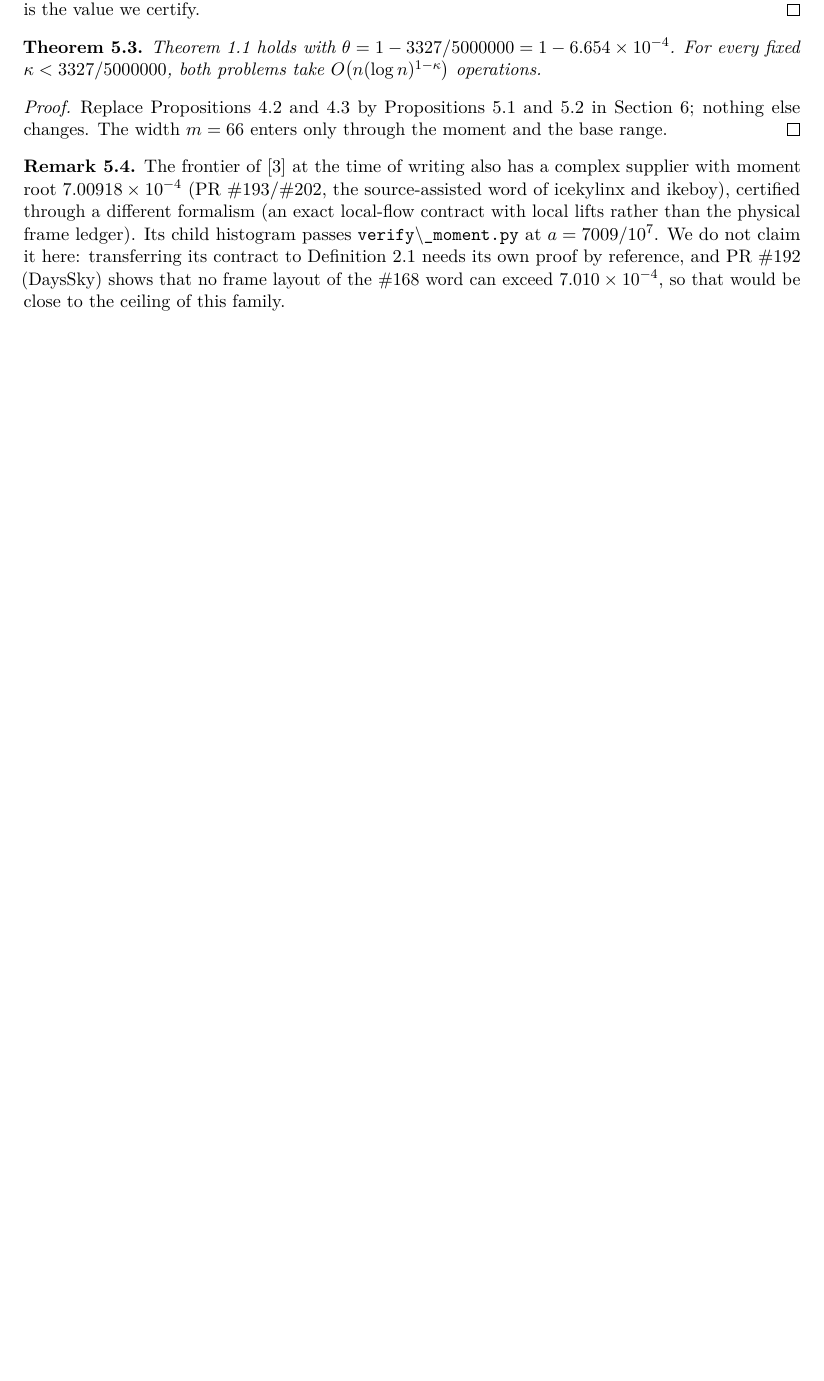
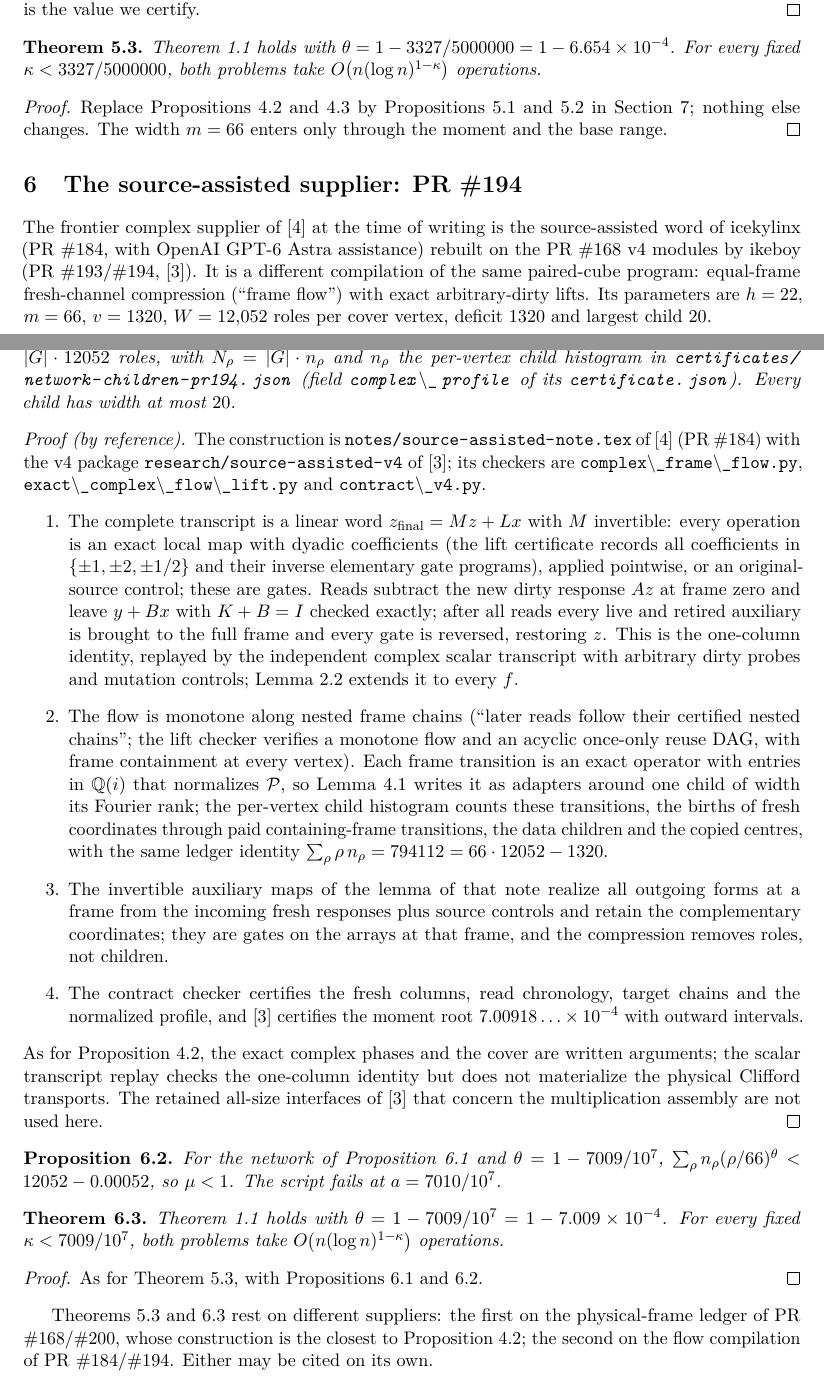
Before and after one commit to eumemic/exact-dft-bounds, a LaTeX paper (notes/batched-dft-note.tex): part of page 7 of 10 before the commit and two parts of pages 7 and 8 of 11 after it, the two joined at a grey line, cut so that both start at the same text, the shorter picture padded with empty space. Compiled offline with pdfLaTeX.

Commit message:
Add the source-assisted supplier of PR #194: theta = 1 - 7009/10^7 (7.009e-4)
Section 6 of the note: the flow word of icekylinx's PR #184 construction on the
v4 modules (ikeboy's PR #194 at a8c8778, research/source-assisted-v4,
field complex_profile; m = 66, W = 12,052, deficit 1,320, largest child 20)
is a batched network: dyadic-coefficient gates, monotone nested frame
chains, exact invertible lifts, one-column identity replayed by the scalar
transcript. The moment passes at a = 7009/10^7 (margin 5.3e-4) and fails at
7010/10^7. Pins, moment certificate, check_sources, Makefile, README and
NOTICE updated; the PR #200 section is retained.

Prepared by Chafik Boukhalfa with substantial Anthropic Claude assistance.

```diff
--- a/notes/batched-dft-note.tex
+++ b/notes/batched-dft-note.tex
@@ -492,17 +494,88 @@ Section~\ref{sec:proof}; nothing else changes. The width $m=66$ enters only
 through the moment and the base range.
 \end{proof}
 
-\begin{remark}
-The frontier of \cite{cms} at the time of writing also has a complex supplier
-with moment root $7.00918\times10^{-4}$ (PR \#193/\#202, the source-assisted
-word of icekylinx and ikeboy), certified through a different formalism (an exact
-local-flow contract with local lifts rather than the physical frame ledger).
-Its child histogram passes \path{verify\_moment.py} at $a=7009/10^{7}$. We do
-not claim it here: transferring its contract to Definition~\ref{def:network}
-needs its own proof by reference, and PR \#192 (DaysSky) shows that no frame
-layout of the \#168 word can exceed $7.010\times10^{-4}$, so that would be
-close to the ceiling of this family.
-\end{remark}
+\section{The source-assisted supplier: PR \#194}\label{sec:pr194}
+The frontier complex supplier of \cite{cms} at the time of writing is the
+source-assisted word of icekylinx (PR \#184, with OpenAI GPT-6 Astra assistance)
+rebuilt on the PR \#168 v4 modules by ikeboy (PR \#193/\#194, \cite{pr194}). It
+is a different compilation of the same paired-cube program: equal-frame
+fresh-channel compression (``frame flow'') with exact arbitrary-dirty lifts.
+Its parameters are $h=22$, $m=66$, $v=1320$, $W=12{,}052$ roles per cover
+vertex, deficit $1320$ and largest child $20$.
+
+\begin{proposition}\label{prop:network194}
+The complex supplier of \cite{pr194} is a batched network of width $m=66$ on
+$W=|G|\cdot12052$ roles, with $N_\rho=|G|\cdot n_\rho$ and $n_\rho$ the
+per-vertex child histogram in \path{certificates/network-children-pr194.json}
+(field \path{complex\_profile} of its \path{certificate.json}). Every child has
+width at most $20$.
+\end{proposition}
+
+\begin{proof}[Proof (by reference)]
+The construction is \path{notes/source-assisted-note.tex} of \cite{cms}
+(PR \#184) with the v4 package \path{research/source-assisted-v4} of
+\cite{pr194}; its checkers are \path{complex\_frame\_flow.py},
+\path{exact\_complex\_flow\_lift.py} and \path{contract\_v4.py}.
+\begin{enumerate}
+\item The complete transcript is a linear word $z_{\rm final}=Mz+Lx$ with $M$
+  invertible: every operation is an exact local map with dyadic coefficients
+  (the lift certificate records all coefficients in $\{\pm1,\pm2,\pm1/2\}$
+  and their inverse elementary gate programs), applied pointwise, or an
+  original-source control; these are gates. Reads subtract the new dirty
+  response $Az$ at frame zero and leave $y+Bx$ with $K+B=I$ checked exactly;
+  after all reads every live and retired auxiliary is brought to the full
+  frame and every gate is reversed, restoring $z$. This is the one-column
+  identity, replayed by the independent complex scalar transcript with
+  arbitrary dirty probes and mutation controls; Lemma~\ref{lem:columns}
+  extends it to every $f$.
+\item The flow is monotone along nested frame chains (``later reads follow
+  their certified nested chains''; the lift checker verifies a monotone flow
+  and an acyclic once-only reuse DAG, with frame containment at every
+  vertex). Each frame transition is an exact operator with entries in
+  $\mathbb Q(i)$ that normalizes $\mathcal P$, so Lemma~\ref{lem:normal} writes
+  it as adapters around one child of width its Fourier rank; the per-vertex
+  child histogram counts these transitions, the births of fresh coordinates
+  through paid containing-frame transitions, the data children and the
+  copied centres, with the same ledger identity
+  $\sum_\rho\rho\,n_\rho=794112=66\cdot12052-1320$.
+\item The invertible auxiliary maps of the lemma of that note realize all
+  outgoing forms at a frame from the incoming fresh responses plus
+  source controls and retain the complementary coordinates; they are gates
+  on the arrays at that frame, and the compression removes roles, not
+  children.
+\item The contract checker certifies the fresh columns, read chronology,
+  target chains and the normalized profile, and \cite{pr194} certifies the
+  moment root $7.00918\ldots\times10^{-4}$ with outward intervals.
+\end{enumerate}
+As for Proposition~\ref{prop:network}, the exact complex phases and the cover
+are written arguments; the scalar transcript replay checks the one-column
+identity but does not materialize the physical Clifford transports. The
+retained all-size interfaces of \cite{pr194} that concern the multiplication
+assembly are not used here.
+\end{proof}
+
+\begin{proposition}\label{prop:moment194}
+For the network of Proposition~\ref{prop:network194} and
+$\theta=1-7009/10^{7}$,
+$\sum_\rho n_\rho(\rho/66)^{\theta}<12052-0.00052$, so $\mu<1$. The script fails
+at $a=7010/10^{7}$.
+\end{proposition}
+
+\begin{theorem}\label{thm:main194}
+Theorem~\ref{thm:main} holds with $\theta=1-7009/10^{7}=1-7.009\times10^{-4}$.
+For every fixed $\kappa<7009/10^{7}$, both problems take
+$O\bigl(n(\log n)^{1-\kappa}\bigr)$ operations.
+\end{theorem}
+
+\begin{proof}
+As for Theorem~\ref{thm:main200}, with
+Propositions~\ref{prop:network194} and~\ref{prop:moment194}.
+\end{proof}
+
+Theorems~\ref{thm:main200} and~\ref{thm:main194} rest on different
+suppliers: the first on the physical-frame ledger of PR \#168/\#200, whose
+construction is the closest to Proposition~\ref{prop:network}; the second on
+the flow compilation of PR \#184/\#194. Either may be cited on its own.
 
 \section{Proof of Theorem~\ref{thm:main}}\label{sec:proof}
 By Propositions~\ref{prop:network} and~\ref{prop:moment},
```
Also changed, not shown: Makefile, README.md, notes/batched-dft-note.tex (9 more changed lines), 6 other files.
